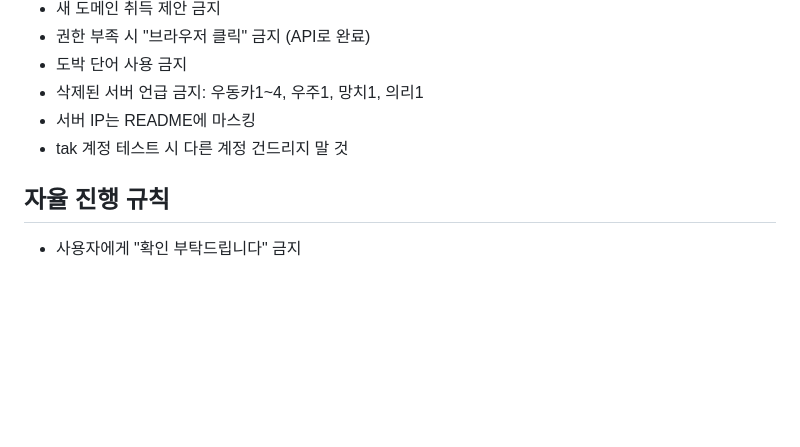
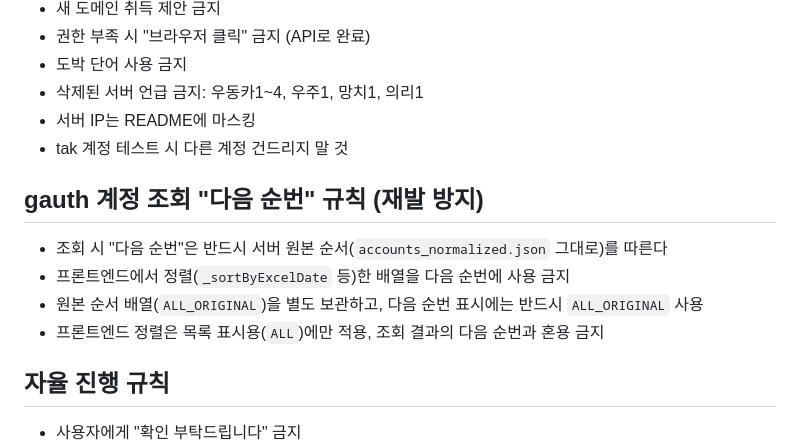
Before and after one commit to videowatchshow-ship-it/make, a Markdown page: CLAUDE.md, the part around the change. Rendered like a GitHub page; blank space fills up the shorter version.

Commit message:
docs: add next-accounts ordering rule to CLAUDE.md
Co-Authored-By: Claude Opus 4.6 <noreply@anthropic.com>
Claude-Session: https://claude.ai/code/session_01Gw5fBMMRoKGhzo2rNtPvda

```diff
--- a/CLAUDE.md
+++ b/CLAUDE.md
@@ -57,6 +57,12 @@
 - 서버 IP는 README에 마스킹
 - tak 계정 테스트 시 다른 계정 건드리지 말 것
 
+## gauth 계정 조회 "다음 순번" 규칙 (재발 방지)
+- 조회 시 "다음 순번"은 반드시 서버 원본 순서(`accounts_normalized.json` 그대로)를 따른다
+- 프론트엔드에서 정렬(`_sortByExcelDate` 등)한 배열을 다음 순번에 사용 금지
+- 원본 순서 배열(`ALL_ORIGINAL`)을 별도 보관하고, 다음 순번 표시에는 반드시 `ALL_ORIGINAL` 사용
+- 프론트엔드 정렬은 목록 표시용(`ALL`)에만 적용, 조회 결과의 다음 순번과 혼용 금지
+
 ## 자율 진행 규칙
 - 사용자에게 "확인 부탁드립니다" 금지
 - 진행 계획 나열 금지
```
